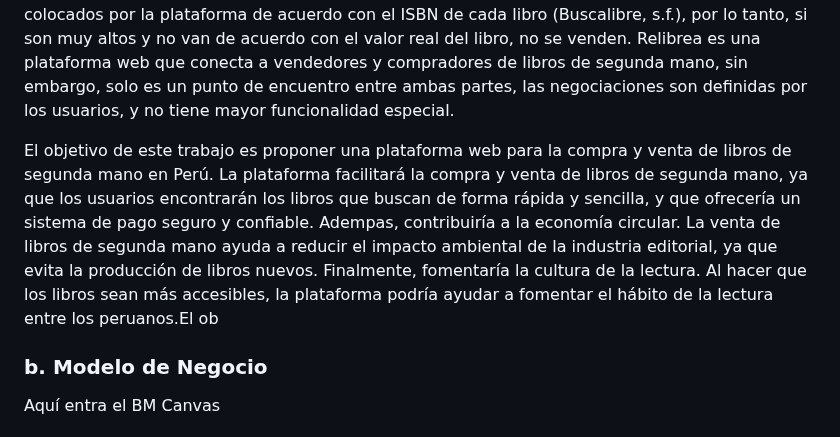
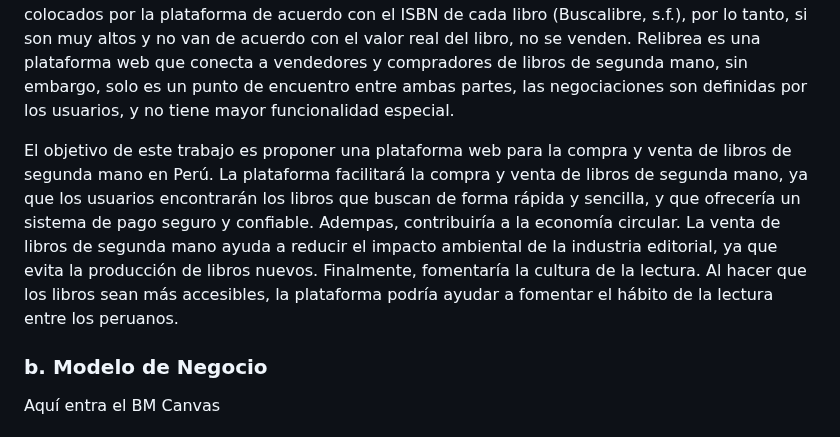
Before and after one commit to bri226/Arqui_Soft_G4, a Markdown page: Entrega_S07.md, the part around the change. Rendered like a GitHub page.

```diff
--- a/Entrega_S07.md
+++ b/Entrega_S07.md
@@ -41,7 +41,7 @@ La feria de libros en el Jirón Amazonas ofrece una experiencia única para los
 
 Existen, no obstante, plataformas web que realizan la tarea de interconectar a vendedores de libros de segunda mano (que en realidad puede ser cualquier persona que quiera ofrecer un libro que ya no va a usar más). Buscalibre es una librería online con sede en Chile cuya especialidad es la venta de libros, tanto usados como nuevos, a un precio variado y con un costo de envío bajo, aunque sean libros importados desde Europa o cualquier país de Latinoamérica. Sin embargo, la funcionalidad de compra de libros usados no está muy desarrollada, ya que los precios son colocados por la plataforma de acuerdo con el ISBN de cada libro (Buscalibre, s.f.), por lo tanto, si son muy altos y no van de acuerdo con el valor real del libro, no se venden. Relibrea es una plataforma web que conecta a vendedores y compradores de libros de segunda mano, sin embargo, solo es un punto de encuentro entre ambas partes, las negociaciones son definidas por los usuarios, y no tiene mayor funcionalidad especial.
 
-El objetivo de este trabajo es proponer una plataforma web para la compra y venta de libros de segunda mano en Perú. La plataforma facilitará la compra y venta de libros de segunda mano, ya que los usuarios encontrarán los libros que buscan de forma rápida y sencilla, y que ofrecería un sistema de pago seguro y confiable. Adempas, contribuiría a la economía circular. La venta de libros de segunda mano ayuda a reducir el impacto ambiental de la industria editorial, ya que evita la producción de libros nuevos. Finalmente, fomentaría la cultura de la lectura. Al hacer que los libros sean más accesibles, la plataforma podría ayudar a fomentar el hábito de la lectura entre los peruanos.El ob
+El objetivo de este trabajo es proponer una plataforma web para la compra y venta de libros de segunda mano en Perú. La plataforma facilitará la compra y venta de libros de segunda mano, ya que los usuarios encontrarán los libros que buscan de forma rápida y sencilla, y que ofrecería un sistema de pago seguro y confiable. Adempas, contribuiría a la economía circular. La venta de libros de segunda mano ayuda a reducir el impacto ambiental de la industria editorial, ya que evita la producción de libros nuevos. Finalmente, fomentaría la cultura de la lectura. Al hacer que los libros sean más accesibles, la plataforma podría ayudar a fomentar el hábito de la lectura entre los peruanos.
 
 
 ### b. Modelo de Negocio
```
